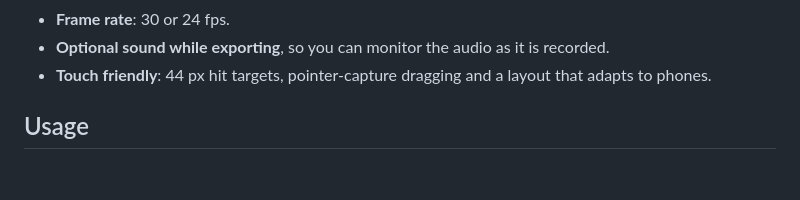
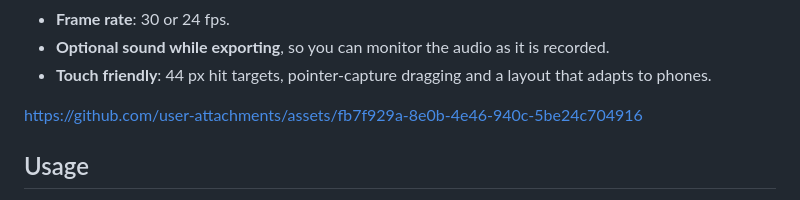
Before and after one commit to dotslashgabut/clipmaker, a Markdown page: README.md, the part around one of its changes. Rendered like a GitHub page; blank space fills up the shorter version.

Commit message:
Enhance README with images and feature details
Added images and updated features in README.

```diff
--- a/README.md
+++ b/README.md
@@ -25,6 +29,8 @@ ClipMaker is a **single-file web app** (`clipmaker.html`). Pick the part of a tr
 - **Frame rate**: 30 or 24 fps.
 - **Optional sound while exporting**, so you can monitor the audio as it is recorded.
 - **Touch friendly**: 44 px hit targets, pointer-capture dragging and a layout that adapts to phones.
+
+https://github.com/user-attachments/assets/fb7f929a-8e0b-4e46-940c-5be24c704916
 
 ## Usage
 
```
Also changed, not shown: other parts of README.md (+4 -0 lines).
